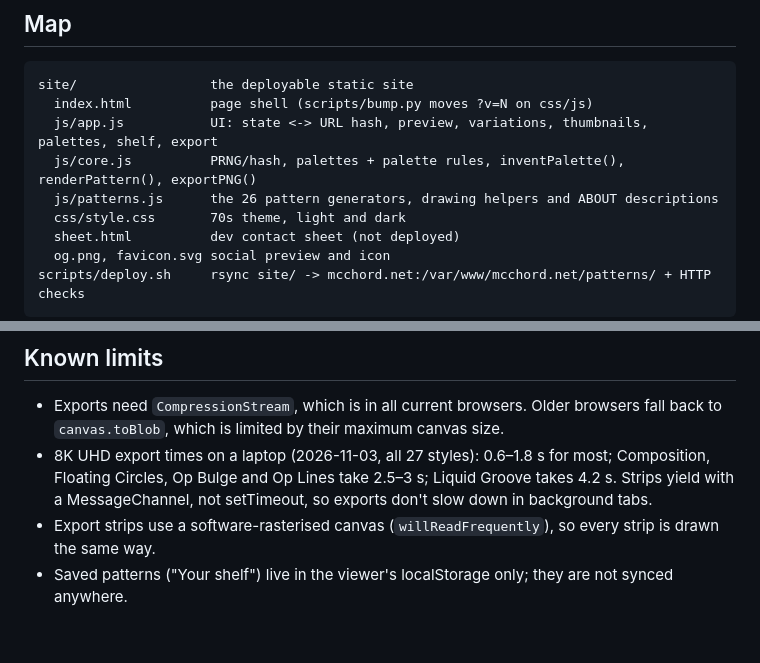
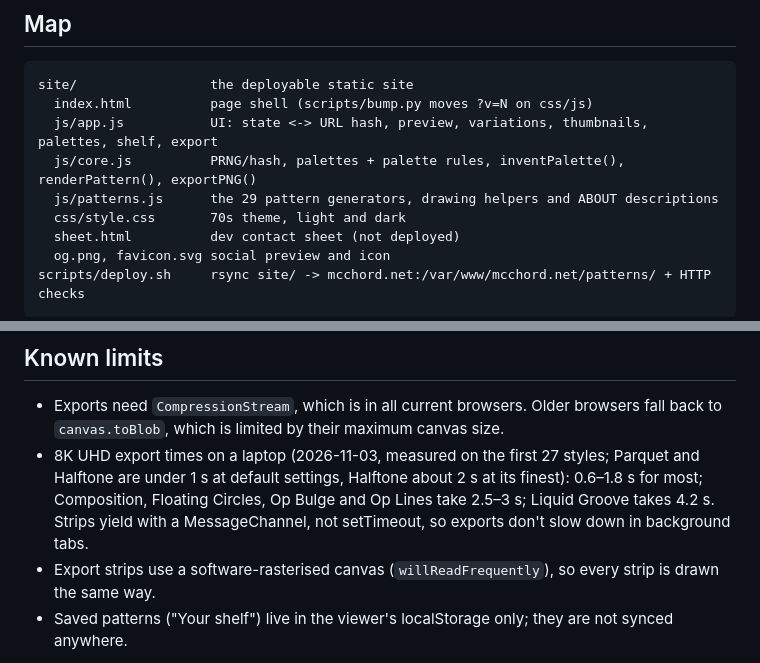
Before and after one commit to amcchord/70s-patterns, a Markdown page: WORKBOOK.md, 2 parts joined by grey strips. Drawn GitHub-style; blank space fills up the shorter version.

```diff
--- a/WORKBOOK.md
+++ b/WORKBOOK.md
@@ -13,7 +13,7 @@ site/                 the deployable static site
   index.html          page shell (scripts/bump.py moves ?v=N on css/js)
   js/app.js           UI: state <-> URL hash, preview, variations, thumbnails, palettes, shelf, export
   js/core.js          PRNG/hash, palettes + palette rules, inventPalette(), renderPattern(), exportPNG()
-  js/patterns.js      the 26 pattern generators, drawing helpers and ABOUT descriptions
+  js/patterns.js      the 29 pattern generators, drawing helpers and ABOUT descriptions
   css/style.css       70s theme, light and dark
   sheet.html          dev contact sheet (not deployed)
   og.png, favicon.svg social preview and icon
@@ -41,6 +41,6 @@ The site is static and lives on the shared mcchord.net server (`ssh mcchord.net`
 ## Known limits
 
 - Exports need `CompressionStream`, which is in all current browsers. Older browsers fall back to `canvas.toBlob`, which is limited by their maximum canvas size.
-- 8K UHD export times on a laptop (2026-11-03, all 27 styles): 0.6–1.8 s for most; Composition, Floating Circles, Op Bulge and Op Lines take 2.5–3 s; Liquid Groove takes 4.2 s. Strips yield with a MessageChannel, not setTimeout, so exports don't slow down in background tabs.
+- 8K UHD export times on a laptop (2026-11-03, measured on the first 27 styles; Parquet and Halftone are under 1 s at default settings, Halftone about 2 s at its finest): 0.6–1.8 s for most; Composition, Floating Circles, Op Bulge and Op Lines take 2.5–3 s; Liquid Groove takes 4.2 s. Strips yield with a MessageChannel, not setTimeout, so exports don't slow down in background tabs.
 - Export strips use a software-rasterised canvas (`willReadFrequently`), so every strip is drawn the same way.
 - Saved patterns ("Your shelf") live in the viewer's localStorage only; they are not synced anywhere.
```
Also changed, not shown: README.md (+2 -2 lines), docs/progress/JOURNAL.md (+12 -1 lines), site/og.png, 4 other files.
